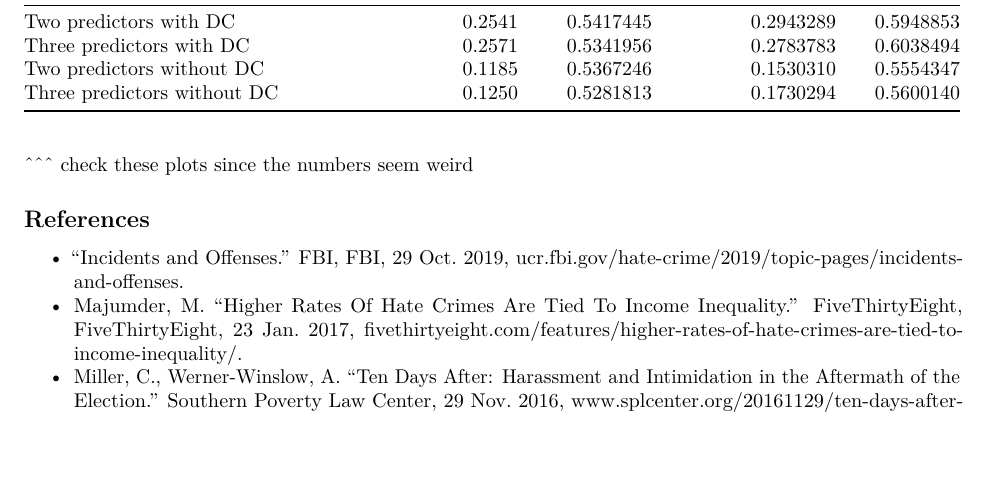
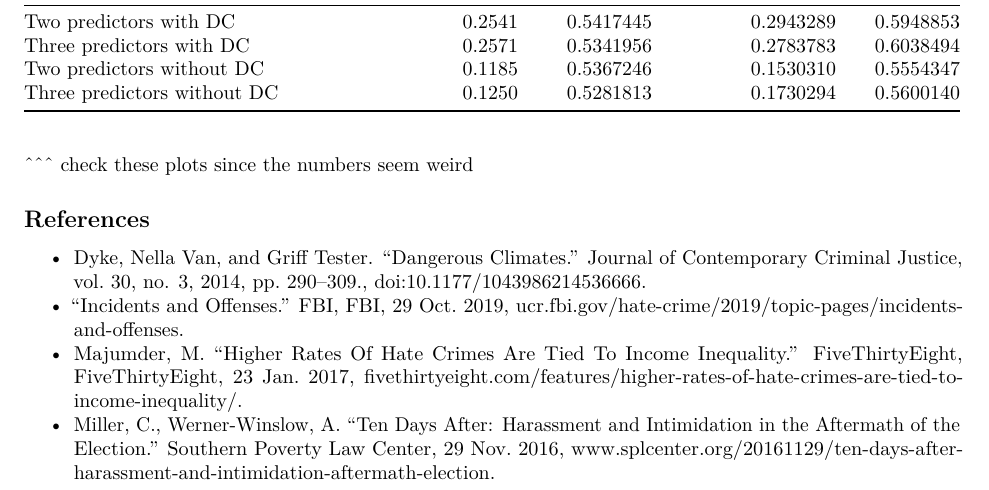
Before and after one commit to NICE8x/biostat_methods_project, an R Markdown document (project_report.Rmd): part of page 12 of 13, cut so that both start at the same text, the shorter picture padded with empty space. Rendered offline with R 4.5, knitr and Pandoc, then LaTeX, with nearby package versions; column names are cleaned by a stand-in for the janitor package.

Commit message:
add citation

```diff
--- a/project_report.Rmd
+++ b/project_report.Rmd
@@ -321,6 +321,7 @@ table_rmse_rsquare %>%
 
 ## References
 
+- Dyke, Nella Van, and Griff Tester. “Dangerous Climates.” Journal of Contemporary Criminal Justice, vol. 30, no. 3, 2014, pp. 290–309., doi:10.1177/1043986214536666.
 - “Incidents and Offenses.” FBI, FBI, 29 Oct. 2019, ucr.fbi.gov/hate-crime/2019/topic-pages/incidents-and-offenses.
 - Majumder, M. “Higher Rates Of Hate Crimes Are Tied To Income Inequality.” FiveThirtyEight, FiveThirtyEight, 23 Jan. 2017, fivethirtyeight.com/features/higher-rates-of-hate-crimes-are-tied-to-income-inequality/.
 - Miller, C., Werner-Winslow, A. “Ten Days After: Harassment and Intimidation in the Aftermath of the Election.” Southern Poverty Law Center, 29 Nov. 2016, www.splcenter.org/20161129/ten-days-after-harassment-and-intimidation-aftermath-election.
```
